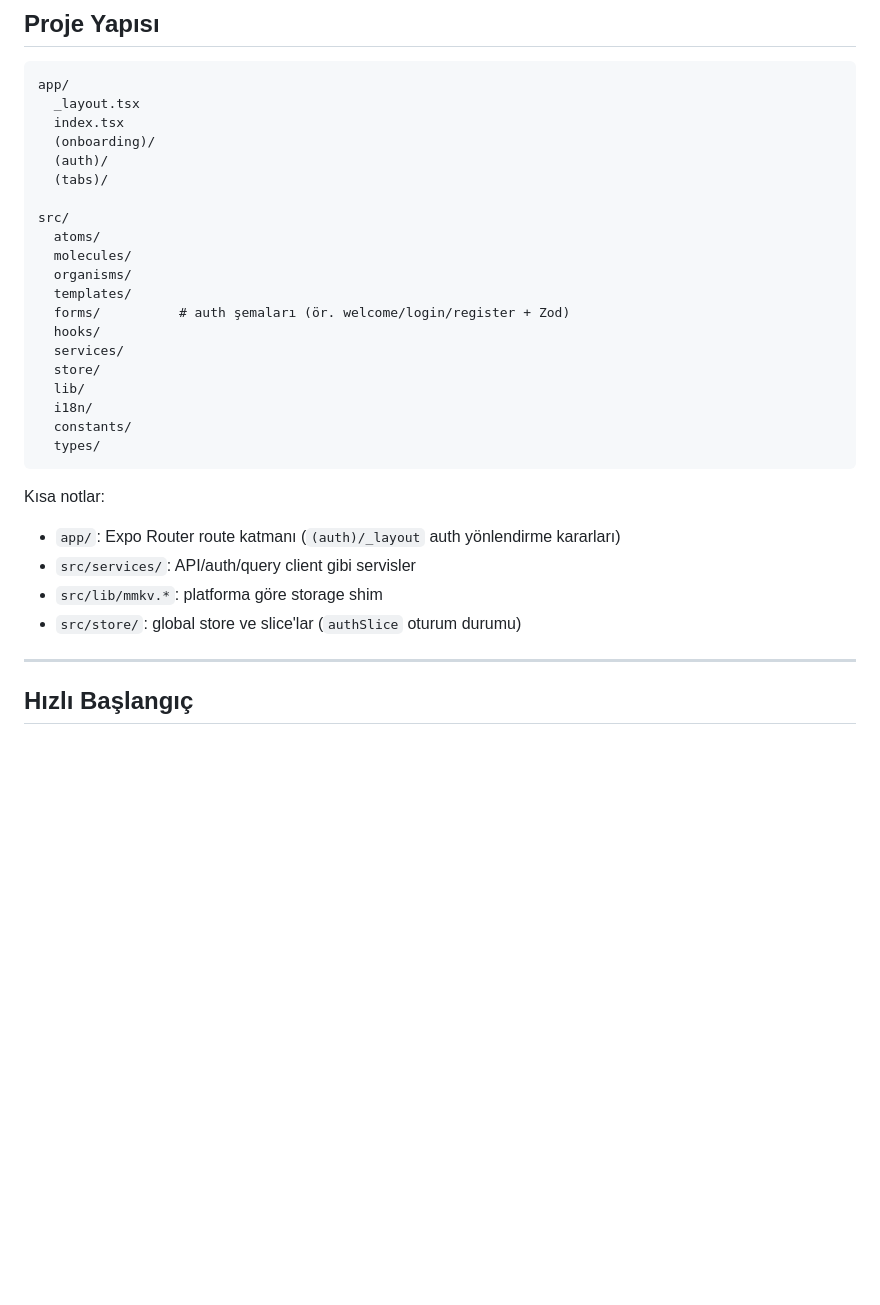
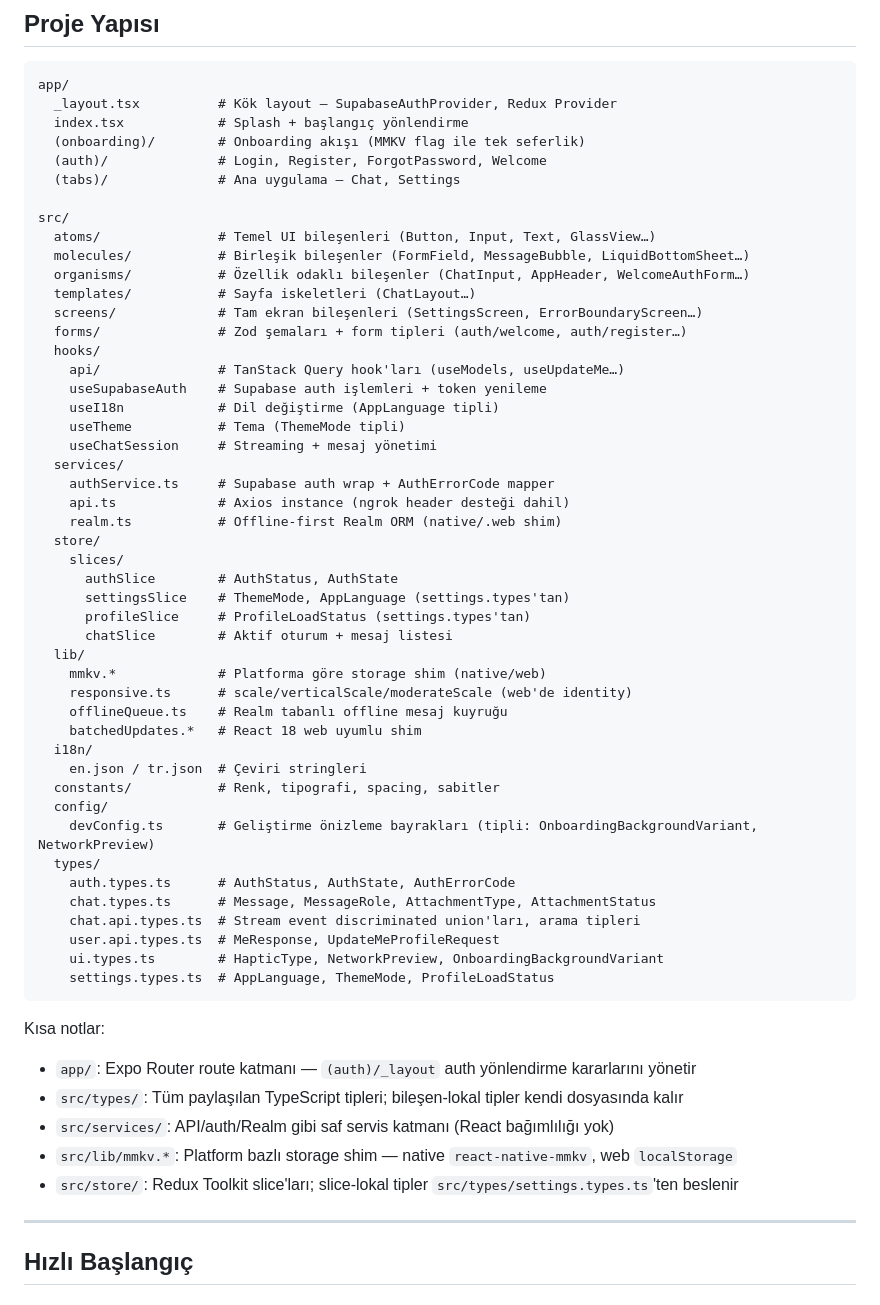
Before and after one commit to messivite/thy-case-study-mobile, a Markdown page: README.md, the part around the change. Drawn GitHub-style; blank space fills up the shorter version.

Commit message:
readme file updated for project structure

````diff
--- a/README.md
+++ b/README.md
@@ -65,32 +65,60 @@ Proje; onboarding, kimlik doğrulama, asistan sohbet akışı, ayarlar, çoklu d
 
 ```text
 app/
-  _layout.tsx
-  index.tsx
-  (onboarding)/
-  (auth)/
-  (tabs)/
+  _layout.tsx          # Kök layout — SupabaseAuthProvider, Redux Provider
+  index.tsx            # Splash + başlangıç yönlendirme
+  (onboarding)/        # Onboarding akışı (MMKV flag ile tek seferlik)
+  (auth)/              # Login, Register, ForgotPassword, Welcome
+  (tabs)/              # Ana uygulama — Chat, Settings
 
 src/
-  atoms/
-  molecules/
-  organisms/
-  templates/
-  forms/          # auth şemaları (ör. welcome/login/register + Zod)
+  atoms/               # Temel UI bileşenleri (Button, Input, Text, GlassView…)
+  molecules/           # Birleşik bileşenler (FormField, MessageBubble, LiquidBottomSheet…)
+  organisms/           # Özellik odaklı bileşenler (ChatInput, AppHeader, WelcomeAuthForm…)
+  templates/           # Sayfa iskeletleri (ChatLayout…)
+  screens/             # Tam ekran bileşenleri (SettingsScreen, ErrorBoundaryScreen…)
+  forms/               # Zod şemaları + form tipleri (auth/welcome, auth/register…)
   hooks/
+    api/               # TanStack Query hook'ları (useModels, useUpdateMe…)
+    useSupabaseAuth    # Supabase auth işlemleri + token yenileme
+    useI18n            # Dil değiştirme (AppLanguage tipli)
+    useTheme           # Tema (ThemeMode tipli)
+    useChatSession     # Streaming + mesaj yönetimi
   services/
+    authService.ts     # Supabase auth wrap + AuthErrorCode mapper
+    api.ts             # Axios instance (ngrok header desteği dahil)
+    realm.ts           # Offline-first Realm ORM (native/.web shim)
   store/
+    slices/
+      authSlice        # AuthStatus, AuthState
+      settingsSlice    # ThemeMode, AppLanguage (settings.types'tan)
+      profileSlice     # ProfileLoadStatus (settings.types'tan)
+      chatSlice        # Aktif oturum + mesaj listesi
   lib/
+    mmkv.*             # Platforma göre storage shim (native/web)
+    responsive.ts      # scale/verticalScale/moderateScale (web'de identity)
+    offlineQueue.ts    # Realm tabanlı offline mesaj kuyruğu
+    batchedUpdates.*   # React 18 web uyumlu shim
   i18n/
-  constants/
+    en.json / tr.json  # Çeviri stringleri
+  constants/           # Renk, tipografi, spacing, sabitler
+  config/
+    devConfig.ts       # Geliştirme önizleme bayrakları (tipli: OnboardingBackgroundVariant, NetworkPreview)
   types/
+    auth.types.ts      # AuthStatus, AuthState, AuthErrorCode
+    chat.types.ts      # Message, MessageRole, AttachmentType, AttachmentStatus
+    chat.api.types.ts  # Stream event discriminated union'ları, arama tipleri
+    user.api.types.ts  # MeResponse, UpdateMeProfileRequest
+    ui.types.ts        # HapticType, NetworkPreview, OnboardingBackgroundVariant
+    settings.types.ts  # AppLanguage, ThemeMode, ProfileLoadStatus
 ```
 
 Kısa notlar:
-- `app/`: Expo Router route katmanı (`(auth)/_layout` auth yönlendirme kararları)
-- `src/services/`: API/auth/query client gibi servisler
-- `src/lib/mmkv.*`: platforma göre storage shim
-- `src/store/`: global store ve slice'lar (`authSlice` oturum durumu)
+- `app/`: Expo Router route katmanı — `(auth)/_layout` auth yönlendirme kararlarını yönetir
+- `src/types/`: Tüm paylaşılan TypeScript tipleri; bileşen-lokal tipler kendi dosyasında kalır
+- `src/services/`: API/auth/Realm gibi saf servis katmanı (React bağımlılığı yok)
+- `src/lib/mmkv.*`: Platform bazlı storage shim — native `react-native-mmkv`, web `localStorage`
+- `src/store/`: Redux Toolkit slice'ları; slice-lokal tipler `src/types/settings.types.ts`'ten beslenir
 
 ---
 
````
